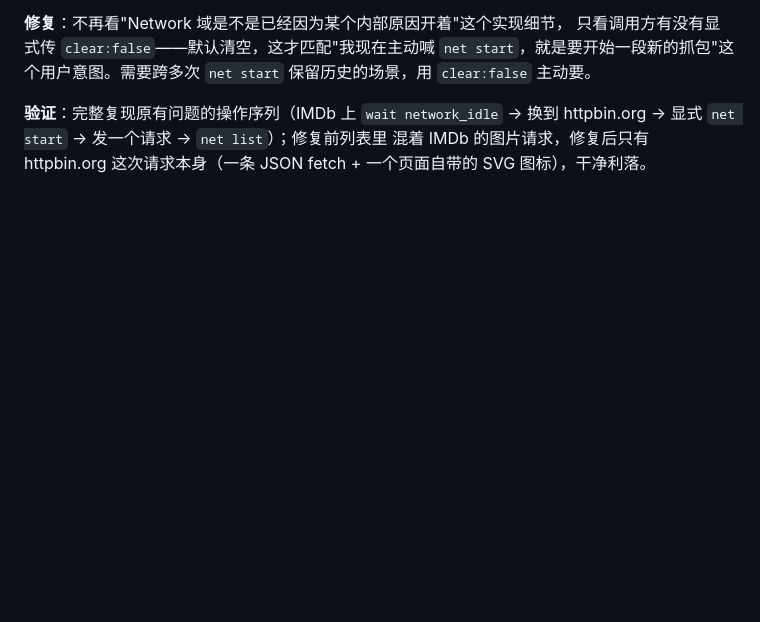
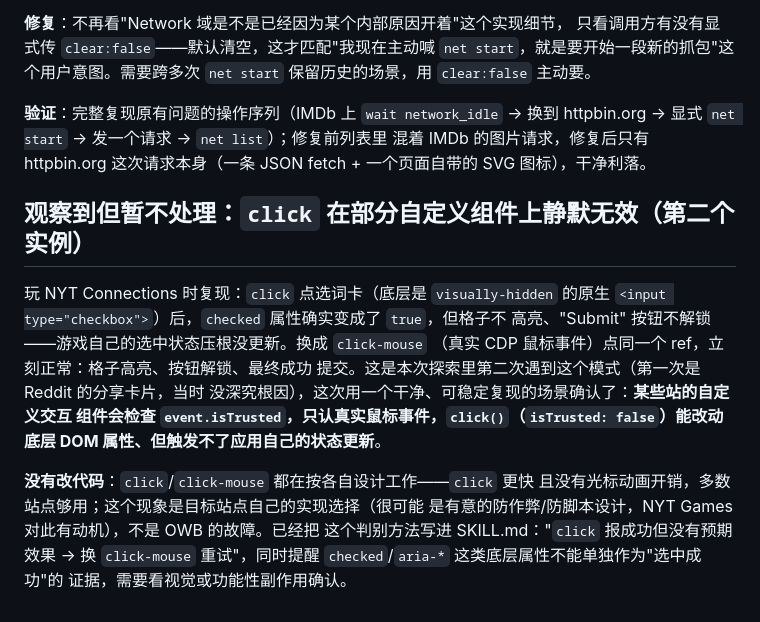
Before and after one commit to woniu9524/open-web-bridge, a Markdown page: docs/field-test/FINDINGS.md, the part around the change. GitHub-like rendering; blank space fills up the shorter version.

```diff
--- a/docs/field-test/FINDINGS.md
+++ b/docs/field-test/FINDINGS.md
@@ -894,3 +894,21 @@ network_idle`），换到目标站点后显式 `net start` 开始抓包、跑一
 httpbin.org → 显式 `net start` → 发一个请求 → `net list`）；修复前列表里
 混着 IMDb 的图片请求，修复后只有 httpbin.org 这次请求本身（一条 JSON
 fetch + 一个页面自带的 SVG 图标），干净利落。
+
+## 观察到但暂不处理：`click` 在部分自定义组件上静默无效（第二个实例）
+
+玩 NYT Connections 时复现：`click` 点选词卡（底层是 `visually-hidden` 的原生
+`<input type="checkbox">`）后，`checked` 属性确实变成了 `true`，但格子不
+高亮、"Submit" 按钮不解锁——游戏自己的选中状态压根没更新。换成 `click-mouse`
+（真实 CDP 鼠标事件）点同一个 ref，立刻正常：格子高亮、按钮解锁、最终成功
+提交。这是本次探索里第二次遇到这个模式（第一次是 Reddit 的分享卡片，当时
+没深究根因），这次用一个干净、可稳定复现的场景确认了：**某些站的自定义交互
+组件会检查 `event.isTrusted`，只认真实鼠标事件，`click()`（`isTrusted:
+false`）能改动底层 DOM 属性、但触发不了应用自己的状态更新**。
+
+**没有改代码**：`click`/`click-mouse` 都在按各自设计工作——`click` 更快
+且没有光标动画开销，多数站点够用；这个现象是目标站点自己的实现选择（很可能
+是有意的防作弊/防脚本设计，NYT Games 对此有动机），不是 OWB 的故障。已经把
+这个判别方法写进 SKILL.md："`click` 报成功但没有预期效果 → 换 `click-mouse`
+重试"，同时提醒 `checked`/`aria-*` 这类底层属性不能单独作为"选中成功"的
+证据，需要看视觉或功能性副作用确认。
```
Also changed, not shown: owb-skills/owb/SKILL.md (+20 -0 lines).
